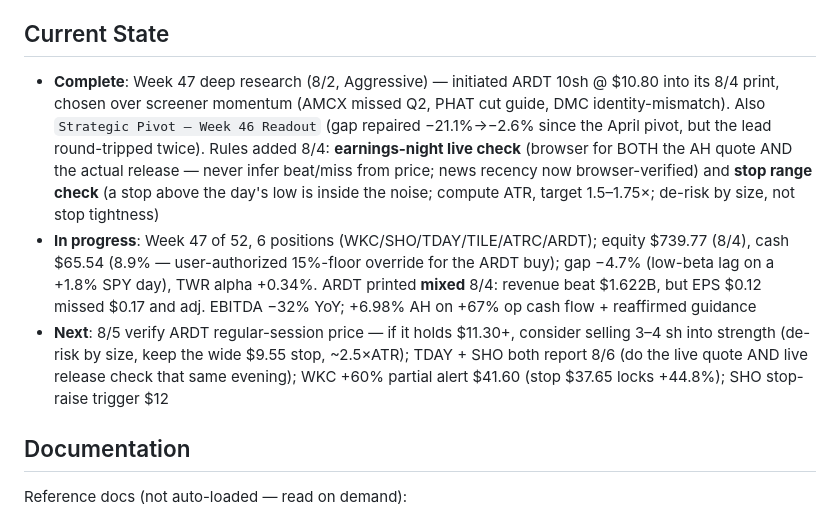
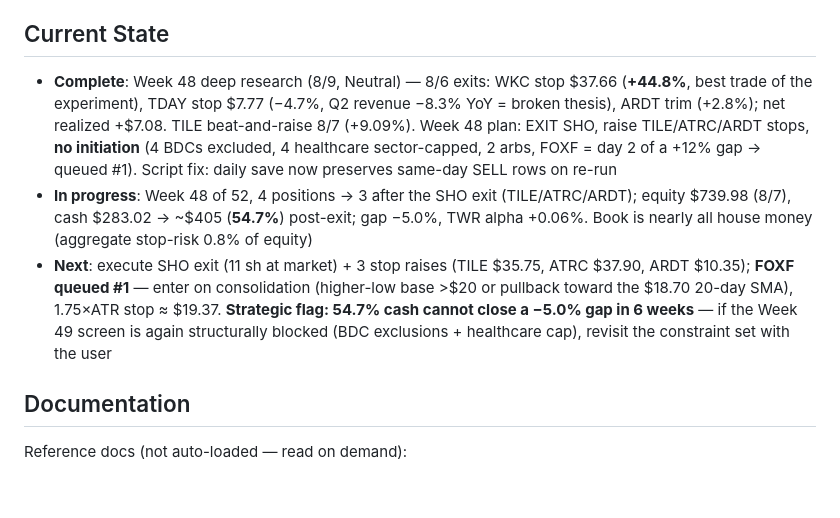
Before and after one commit to ibrovail/learnpython, a Markdown page: Micro-Cap-Experiment-Updated/CLAUDE.md, the part around the change. Drawn GitHub-style; blank space fills up the shorter version.

Commit message:
Docs: Week 48 Current State + exit-row preservation note
Co-Authored-By: Claude Opus 4.8 <noreply@anthropic.com>

```diff
--- a/Micro-Cap-Experiment-Updated/CLAUDE.md
+++ b/Micro-Cap-Experiment-Updated/CLAUDE.md
@@ -77,9 +77,9 @@ Complete rules (universe, execution limits, risk control, sizing, exclusions) ar
 
 ## Current State
 
-- **Complete**: Week 47 deep research (8/2, Aggressive) — initiated ARDT 10sh @ $10.80 into its 8/4 print, chosen over screener momentum (AMCX missed Q2, PHAT cut guide, DMC identity-mismatch). Also `Strategic Pivot — Week 46 Readout` (gap repaired −21.1%→−2.6% since the April pivot, but the lead round-tripped twice). Rules added 8/4: **earnings-night live check** (browser for BOTH the AH quote AND the actual release — never infer beat/miss from price; news recency now browser-verified) and **stop range check** (a stop above the day's low is inside the noise; compute ATR, target 1.5–1.75×; de-risk by size, not stop tightness)
-- **In progress**: Week 47 of 52, 6 positions (WKC/SHO/TDAY/TILE/ATRC/ARDT); equity $739.77 (8/4), cash $65.54 (8.9% — user-authorized 15%-floor override for the ARDT buy); gap −4.7% (low-beta lag on a +1.8% SPY day), TWR alpha +0.34%. ARDT printed **mixed** 8/4: revenue beat $1.622B, but EPS $0.12 missed $0.17 and adj. EBITDA −32% YoY; +6.98% AH on +67% op cash flow + reaffirmed guidance
-- **Next**: 8/5 verify ARDT regular-session price — if it holds $11.30+, consider selling 3–4 sh into strength (de-risk by size, keep the wide $9.55 stop, ~2.5×ATR); TDAY + SHO both report 8/6 (do the live quote AND live release check that same evening); WKC +60% partial alert $41.60 (stop $37.65 locks +44.8%); SHO stop-raise trigger $12
+- **Complete**: Week 48 deep research (8/9, Neutral) — 8/6 exits: WKC stop $37.66 (**+44.8%**, best trade of the experiment), TDAY stop $7.77 (−4.7%, Q2 revenue −8.3% YoY = broken thesis), ARDT trim (+2.8%); net realized +$7.08. TILE beat-and-raise 8/7 (+9.09%). Week 48 plan: EXIT SHO, raise TILE/ATRC/ARDT stops, **no initiation** (4 BDCs excluded, 4 healthcare sector-capped, 2 arbs, FOXF = day 2 of a +12% gap → queued #1). Script fix: daily save now preserves same-day SELL rows on re-run
+- **In progress**: Week 48 of 52, 4 positions → 3 after the SHO exit (TILE/ATRC/ARDT); equity $739.98 (8/7), cash $283.02 → ~$405 (**54.7%**) post-exit; gap −5.0%, TWR alpha +0.06%. Book is nearly all house money (aggregate stop-risk 0.8% of equity)
+- **Next**: execute SHO exit (11 sh at market) + 3 stop raises (TILE $35.75, ATRC $37.90, ARDT $10.35); **FOXF queued #1** — enter on consolidation (higher-low base >$20 or pullback toward the $18.70 20-day SMA), 1.75×ATR stop ≈ $19.37. **Strategic flag: 54.7% cash cannot close a −5.0% gap in 6 weeks** — if the Week 49 screen is again structurally blocked (BDC exclusions + healthcare cap), revisit the constraint set with the user
 
 ## Documentation
 
```
Also changed, not shown: 1 other file.
